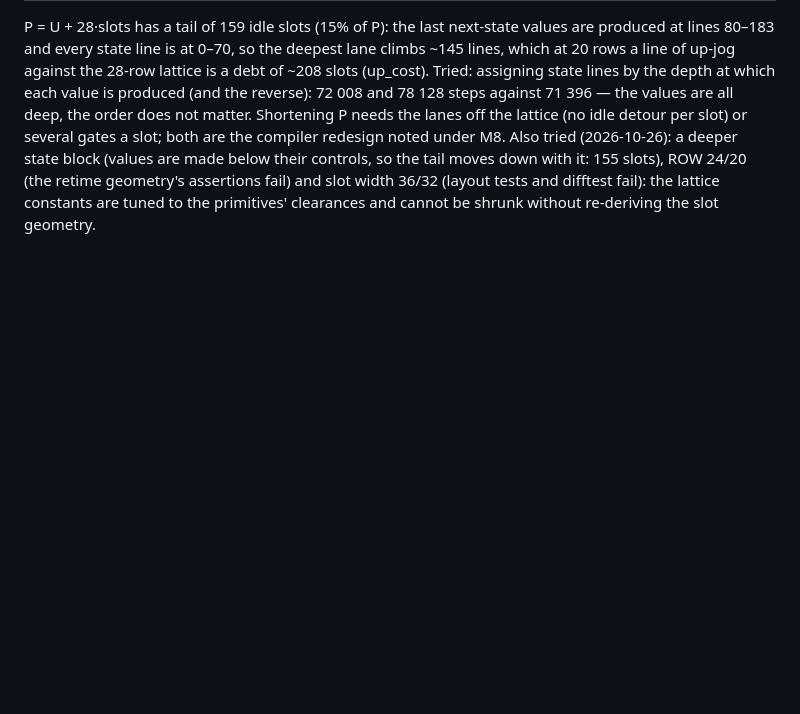
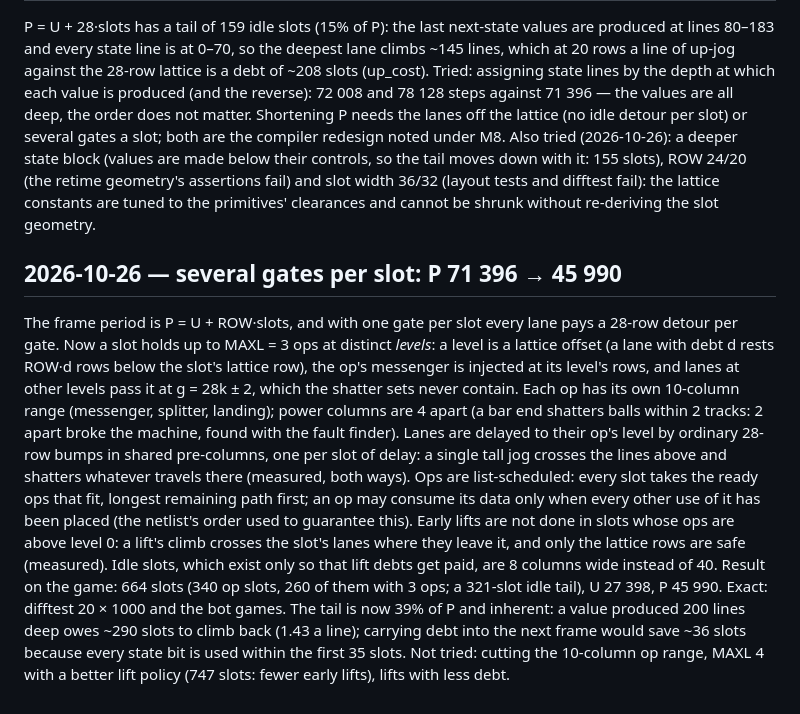
Before and after one commit to alexjhuang/billiard-breaker, a Markdown page: DECISIONS.md, the part around the change. Rendered like a GitHub page; blank space fills up the shorter version.

```diff
--- a/DECISIONS.md
+++ b/DECISIONS.md
@@ -306,3 +306,29 @@ controls, so the tail moves down with it: 155 slots), ROW 24/20 (the retime
 geometry's assertions fail) and slot width 36/32 (layout tests and difftest
 fail): the lattice constants are tuned to the primitives' clearances and
 cannot be shrunk without re-deriving the slot geometry.
+
+## 2026-10-26 — several gates per slot: P 71 396 → 45 990
+The frame period is P = U + ROW·slots, and with one gate per slot every lane
+pays a 28-row detour per gate. Now a slot holds up to MAXL = 3 ops at
+distinct *levels*: a level is a lattice offset (a lane with debt d rests
+ROW·d rows below the slot's lattice row), the op's messenger is injected at
+its level's rows, and lanes at other levels pass it at g = 28k ± 2, which the
+shatter sets never contain. Each op has its own 10-column range (messenger,
+splitter, landing); power columns are 4 apart (a bar end shatters balls within
+2 tracks: 2 apart broke the machine, found with the fault finder). Lanes are
+delayed to their op's level by ordinary 28-row bumps in shared pre-columns,
+one per slot of delay: a single tall jog crosses the lines above and shatters
+whatever travels there (measured, both ways). Ops are list-scheduled: every
+slot takes the ready ops that fit, longest remaining path first; an op may
+consume its data only when every other use of it has been placed (the
+netlist's order used to guarantee this). Early lifts are not done in slots
+whose ops are above level 0: a lift's climb crosses the slot's lanes where
+they leave it, and only the lattice rows are safe (measured). Idle slots,
+which exist only so that lift debts get paid, are 8 columns wide instead of
+40. Result on the game: 664 slots (340 op slots, 260 of them with 3 ops; a
+321-slot idle tail), U 27 398, P 45 990. Exact: difftest 20 × 1000 and the bot
+games. The tail is now 39% of P and inherent: a value produced 200 lines
+deep owes ~290 slots to climb back (1.43 a line); carrying debt into the
+next frame would save ~36 slots because every state bit is used within the
+first 35 slots. Not tried: cutting the 10-column op range, MAXL 4 with a
+better lift policy (747 slots: fewer early lifts), lifts with less debt.
```
Also changed, not shown: PROGRESS.md (+5 -0 lines), README.md (+25 -19 lines), docs/frame.png, docs/slot.png, 4 other files.
